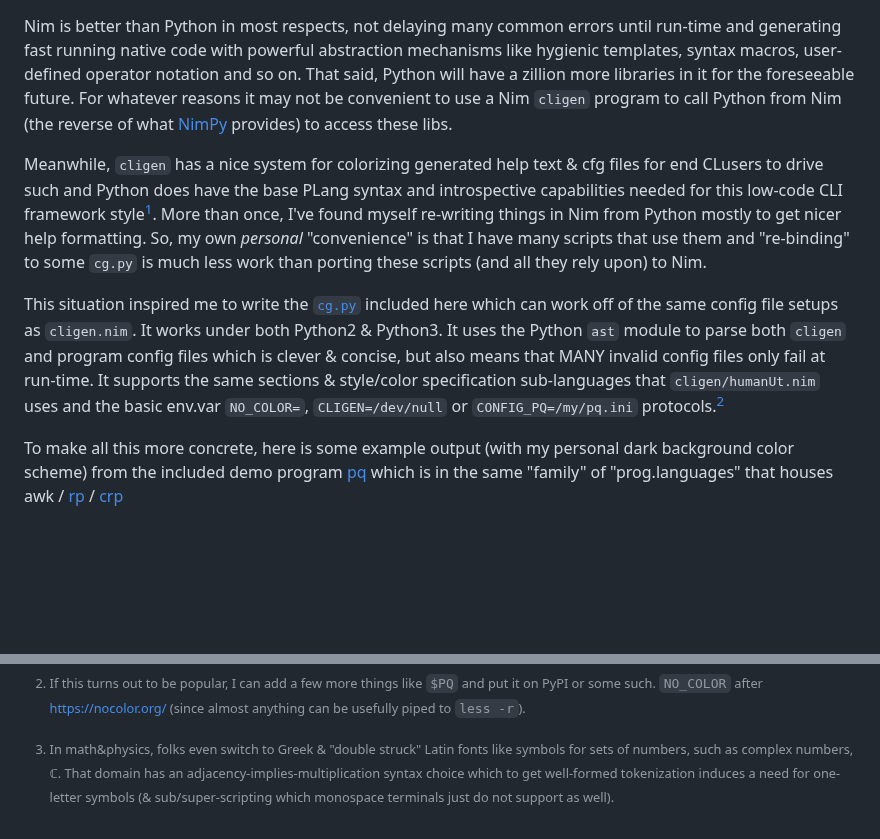
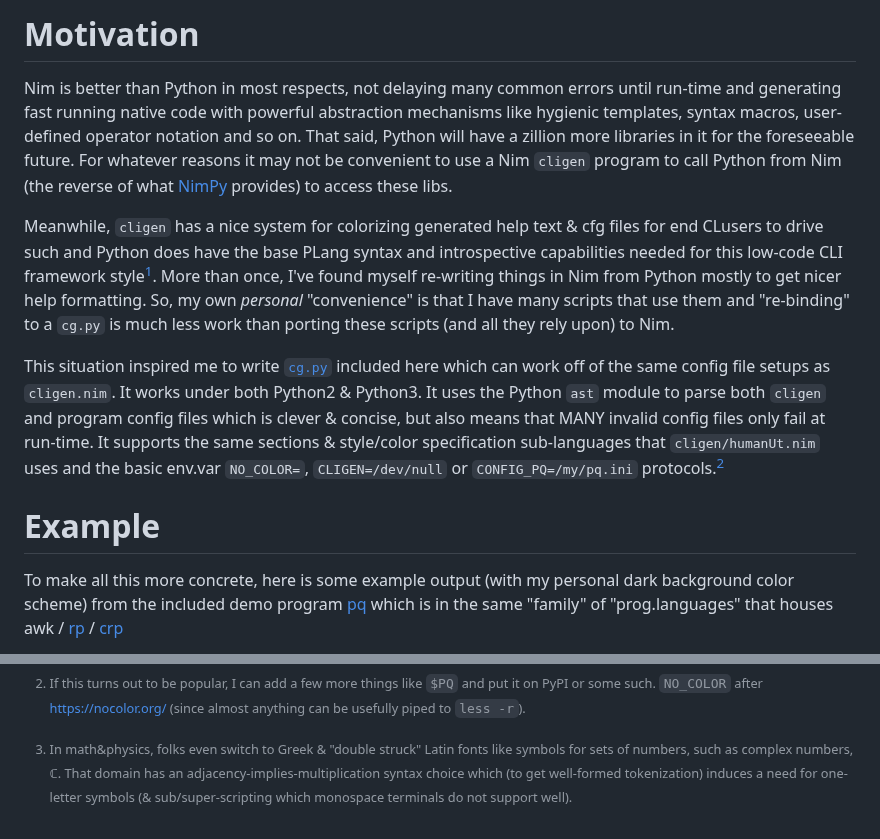
Before and after one commit to c-blake/cligen, a Markdown page: python/cg.md, 2 parts joined by grey strips. Rendered like a GitHub page; blank space fills up the shorter version.

Commit message:
Some minor clean-ups and add section headers.

```diff
--- a/python/cg.md
+++ b/python/cg.md
@@ -1,3 +1,5 @@
+# Motivation
+
 Nim is better than Python in most respects, not delaying many common errors
 until run-time and generating fast running native code with powerful abstraction
 mechanisms like hygienic templates, syntax macros, user-defined operator
@@ -11,16 +13,18 @@ files for end CLusers to drive such and Python does have the base PLang syntax
 and introspective capabilities needed for this low-code CLI framework style[^1].
 More than once, I've found myself re-writing things in Nim from Python mostly to
 get nicer help formatting.  So, my own _personal_ "convenience" is that I have
-many scripts that use them and "re-binding" to some `cg.py` is much less work
-than porting these scripts (and all they rely upon) to Nim.
+many scripts that use them and "re-binding" to a `cg.py` is much less work than
+porting these scripts (and all they rely upon) to Nim.
 
-This situation inspired me to write the [`cg.py`](cg.py) included here which can
+This situation inspired me to write [`cg.py`](cg.py) included here which can
 work off of the same config file setups as `cligen.nim`.  It works under both
 Python2 & Python3.  It uses the Python `ast` module to parse both `cligen` and
 program config files which is clever & concise, but also means that MANY invalid
 config files only fail at run-time.  It supports the same sections & style/color
 specification sub-languages that `cligen/humanUt.nim` uses and the basic env.var
 `NO_COLOR=`, `CLIGEN=/dev/null` or `CONFIG_PQ=/my/pq.ini` protocols.[^2]
+
+# Example
 
 To make all this more concrete, here is some example output (with my personal
 dark background color scheme) from the included demo program [pq](pq) which is
@@ -55,6 +59,6 @@ almost anything can be usefully piped to `less -r`).
 
 [^3]: In math&physics, folks even switch to Greek & "double struck" Latin fonts
 like symbols for sets of numbers, such as complex numbers, ℂ.  That domain has
-an adjacency-implies-multiplication syntax choice which to get well-formed
-tokenization induces a need for one-letter symbols (& sub/super-scripting which
-monospace terminals just do not support as well).
+an adjacency-implies-multiplication syntax choice which (to get well-formed
+tokenization) induces a need for one-letter symbols (& sub/super-scripting which
+monospace terminals do not support well).
```
